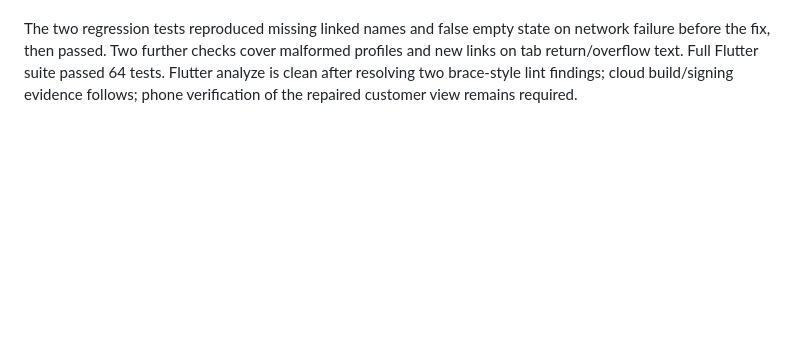
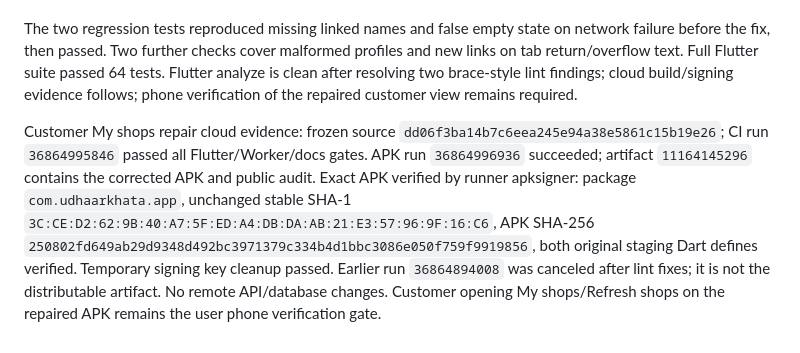
Before and after one commit to magan110/UdharKhataApp, a Markdown page: docs/implementation/PROGRESS.md, the part around the change. Rendered like a GitHub page; blank space fills up the shorter version.

Commit message:
docs: record verified customer shops APK

```diff
--- a/docs/implementation/PROGRESS.md
+++ b/docs/implementation/PROGRESS.md
@@ -208,3 +208,5 @@ D07 cloud APK artifact `11158193167` remains current with the same frozen featur
 User reported that owner Add customer succeeded but the customer's My shops remained empty. Source inspection confirmed a hardcoded empty StatusPage in CustomerShell, while the existing scoped `/v1/me` contract already returned active shop links. Replaced the placeholder with an account-dependent live profile list, refresh/retry and app-resume refresh; errors and malformed responses never claim an empty relationship list. Reopening the tab reloads links; refreshed removed links disappear; first-100 overflow is explicit. No Worker, D1 or Google changes are required. This is a minimal D07 linking visibility repair; ledger history and pagination remain D10.
 
 The two regression tests reproduced missing linked names and false empty state on network failure before the fix, then passed. Two further checks cover malformed profiles and new links on tab return/overflow text. Full Flutter suite passed 64 tests. Flutter analyze is clean after resolving two brace-style lint findings; cloud build/signing evidence follows; phone verification of the repaired customer view remains required.
+
+Customer My shops repair cloud evidence: frozen source `dd06f3ba14b7c6eea245e94a38e5861c15b19e26`; CI run `36864995846` passed all Flutter/Worker/docs gates. APK run `36864996936` succeeded; artifact `11164145296` contains the corrected APK and public audit. Exact APK verified by runner apksigner: package `com.udhaarkhata.app`, unchanged stable SHA-1 `3C:CE:D2:62:9B:40:A7:5F:ED:A4:DB:DA:AB:21:E3:57:96:9F:16:C6`, APK SHA-256 `250802fd649ab29d9348d492bc3971379c334b4d1bbc3086e050f759f9919856`, both original staging Dart defines verified. Temporary signing key cleanup passed. Earlier run `36864894008` was canceled after lint fixes; it is not the distributable artifact. No remote API/database changes. Customer opening My shops/Refresh shops on the repaired APK remains the user phone verification gate.
```
